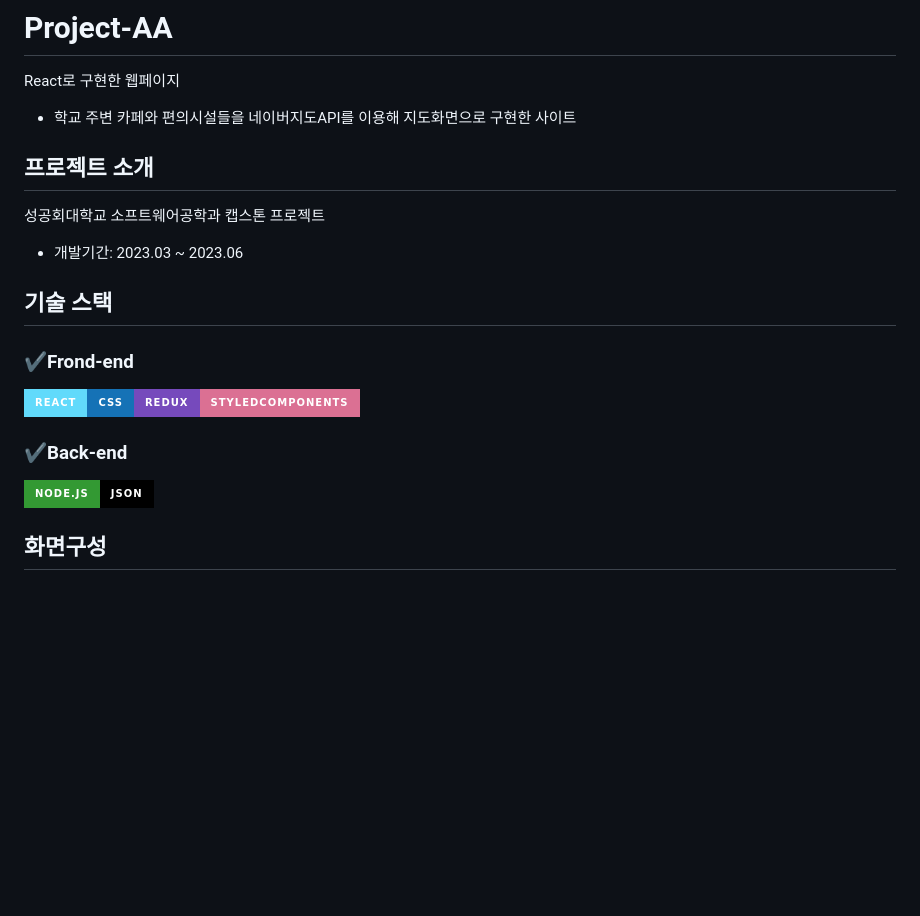
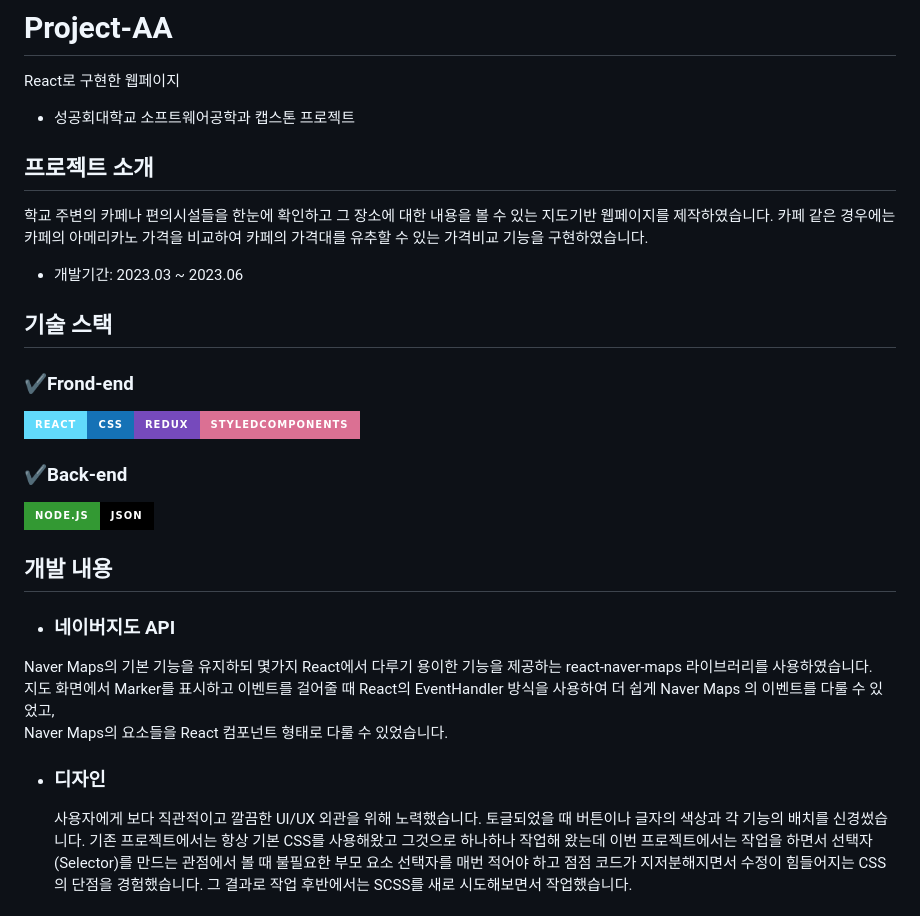
Before and after one commit to zenu98/PROJECT-AA, a Markdown page: README.md, the part around one of its changes. Drawn GitHub-style; badges without logos; blank space fills up the shorter version.

```diff
--- a/README.md
+++ b/README.md
@@ -1,10 +1,13 @@
 # Project-AA
 React로 구현한 웹페이지
-- 학교 주변 카페와 편의시설들을 네이버지도API를 이용해 지도화면으로 구현한 사이트
+- 성공회대학교 소프트웨어공학과 캡스톤 프로젝트
 
 ## 프로젝트 소개
-성공회대학교 소프트웨어공학과 캡스톤 프로젝트
+학교 주변의 카페나 편의시설들을 한눈에 확인하고 그 장소에 대한 내용을 볼 수 있는 지도기반 웹페이지를 제작하였습니다.
+카페 같은 경우에는 카페의 아메리카노 가격을 비교하여 카페의 가격대를 유추할 수 있는 가격비교 기능을 구현하였습니다.
 - 개발기간: 2023.03 ~ 2023.06
+
+
 
 
 ## 기술 스택
@@ -15,6 +18,13 @@ React로 구현한 웹페이지
 ### ✔️Back-end
 <img src="https://img.shields.io/badge/Node.js-339933?style=for-the-badge&logo=nodedotjs&logoColor=white"><img src="https://img.shields.io/badge/JSON-000000?style=for-the-badge&logo=json&logoColor=white">
 
+## 개발 내용
+- ### 네이버지도 API
+Naver Maps의 기본 기능을 유지하되 몇가지 React에서 다루기 용이한 기능을 제공하는 react-naver-maps 라이브러리를 사용하였습니다.
+지도 화면에서 Marker를 표시하고 이벤트를 걸어줄 때 React의 EventHandler 방식을 사용하여 더 쉽게 Naver Maps 의 이벤트를 다룰 수 있었고,
+Naver Maps의 요소들을 React 컴포넌트 형태로 다룰 수 있었습니다.
 
-## 화면구성
+- ### 디자인
+  사용자에게 보다 직관적이고 깔끔한 UI/UX 외관을 위해 노력했습니다. 토글되었을 때 버튼이나 글자의 색상과 각 기능의 배치를 신경썼습니다.
+  기존 프로젝트에서는 항상 기본 CSS를 사용해왔고 그것으로 하나하나 작업해 왔는데 이번 프로젝트에서는 작업을 하면서 선택자(Selector)를 만드는 관점에서 볼 때 불필요한 부모 요소 선택자를 매번 적어야 하고 점점 코드가 지저분해지면서 수정이 힘들어지는 CSS의 단점을 경험했습니다. 그 결과로 작업 후반에서는 SCSS를 새로 시도해보면서 작업했습니다.
 
```
Also changed, not shown: other parts of README.md (+24 -60 lines).
